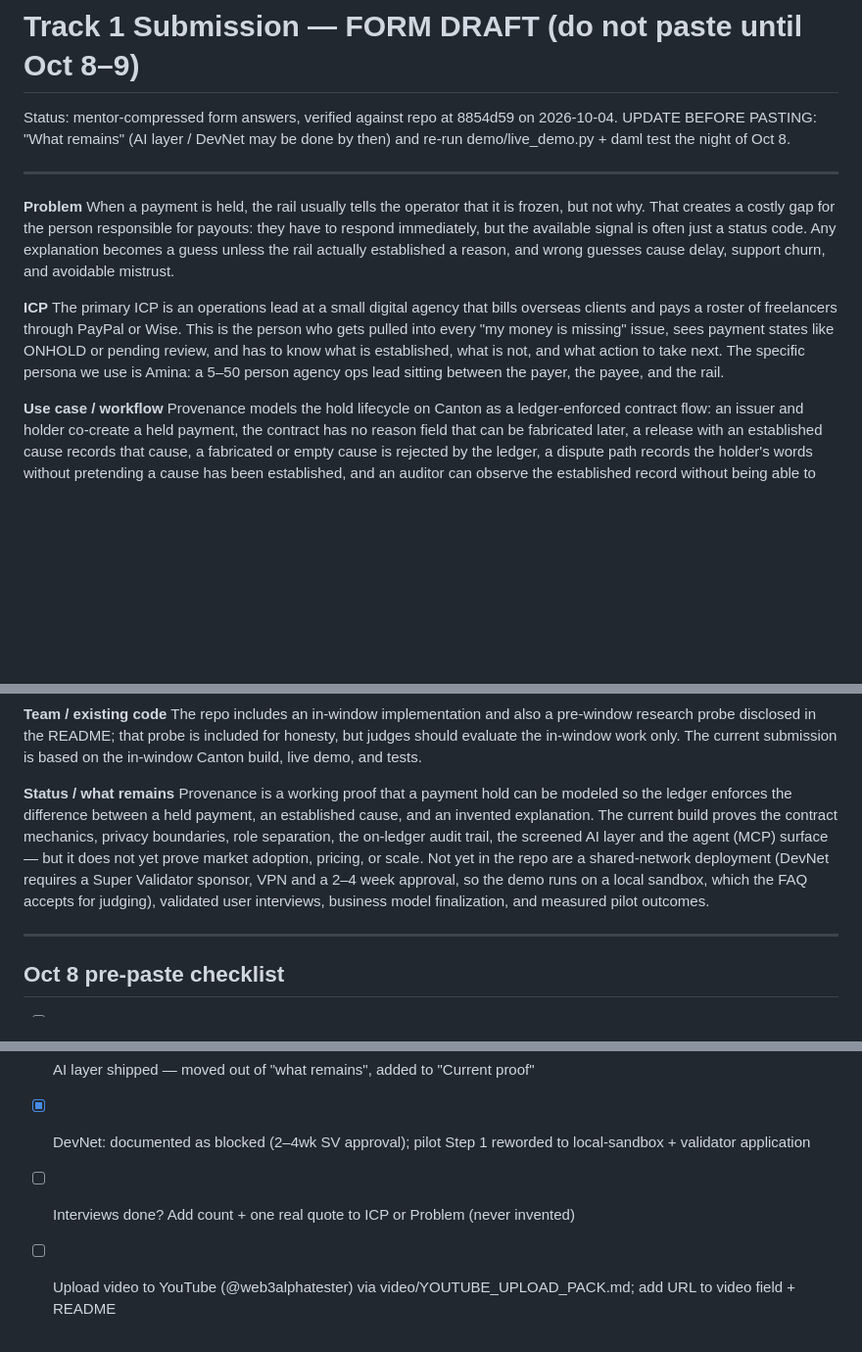
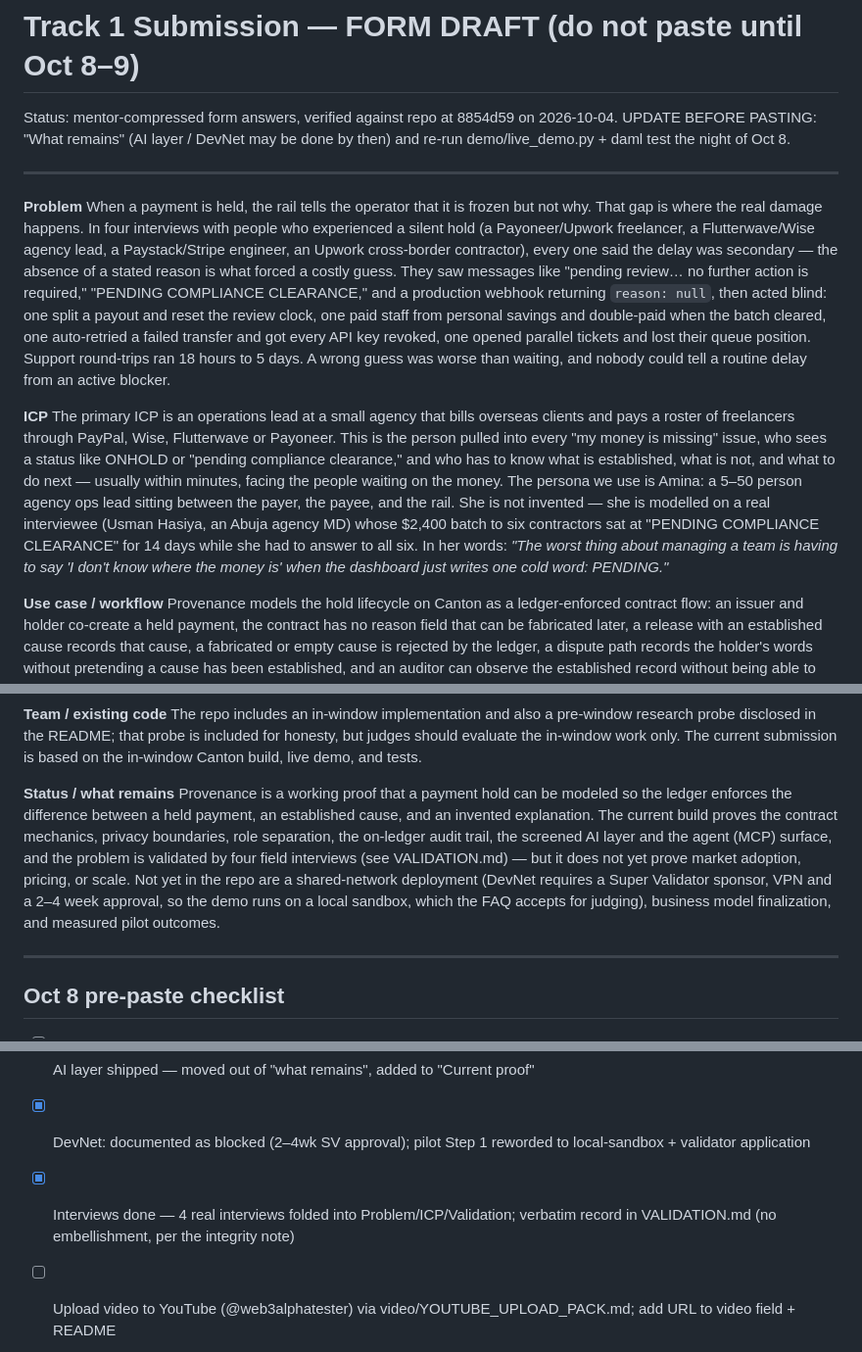
Before and after one commit to HusseinAdeiza/provenance, a Markdown page: SUBMISSION_FORM_DRAFT.md, 3 parts joined by grey strips. Shown at 98% size. Rendered like a GitHub page; blank space fills up the shorter version.

```diff
--- a/SUBMISSION_FORM_DRAFT.md
+++ b/SUBMISSION_FORM_DRAFT.md
@@ -7,10 +7,10 @@ done by then) and re-run demo/live_demo.py + daml test the night of Oct 8.
 ---
 
 **Problem**
-When a payment is held, the rail usually tells the operator that it is frozen, but not why. That creates a costly gap for the person responsible for payouts: they have to respond immediately, but the available signal is often just a status code. Any explanation becomes a guess unless the rail actually established a reason, and wrong guesses cause delay, support churn, and avoidable mistrust.
+When a payment is held, the rail tells the operator that it is frozen but not why. That gap is where the real damage happens. In four interviews with people who experienced a silent hold (a Payoneer/Upwork freelancer, a Flutterwave/Wise agency lead, a Paystack/Stripe engineer, an Upwork cross-border contractor), every one said the delay was secondary — the absence of a stated reason is what forced a costly guess. They saw messages like "pending review… no further action is required," "PENDING COMPLIANCE CLEARANCE," and a production webhook returning `reason: null`, then acted blind: one split a payout and reset the review clock, one paid staff from personal savings and double-paid when the batch cleared, one auto-retried a failed transfer and got every API key revoked, one opened parallel tickets and lost their queue position. Support round-trips ran 18 hours to 5 days. A wrong guess was worse than waiting, and nobody could tell a routine delay from an active blocker.
 
 **ICP**
-The primary ICP is an operations lead at a small digital agency that bills overseas clients and pays a roster of freelancers through PayPal or Wise. This is the person who gets pulled into every "my money is missing" issue, sees payment states like ONHOLD or pending review, and has to know what is established, what is not, and what action to take next. The specific persona we use is Amina: a 5–50 person agency ops lead sitting between the payer, the payee, and the rail.
+The primary ICP is an operations lead at a small agency that bills overseas clients and pays a roster of freelancers through PayPal, Wise, Flutterwave or Payoneer. This is the person pulled into every "my money is missing" issue, who sees a status like ONHOLD or "pending compliance clearance," and who has to know what is established, what is not, and what to do next — usually within minutes, facing the people waiting on the money. The persona we use is Amina: a 5–50 person agency ops lead sitting between the payer, the payee, and the rail. She is not invented — she is modelled on a real interviewee (Usman Hasiya, an Abuja agency MD) whose $2,400 batch to six contractors sat at "PENDING COMPLIANCE CLEARANCE" for 14 days while she had to answer to all six. In her words: *"The worst thing about managing a team is having to say 'I don't know where the money is' when the dashboard just writes one cold word: PENDING."*
 
 **Use case / workflow**
 Provenance models the hold lifecycle on Canton as a ledger-enforced contract flow: an issuer and holder co-create a held payment, the contract has no reason field that can be fabricated later, a release with an established cause records that cause, a fabricated or empty cause is rejected by the ledger, a dispute path records the holder's words without pretending a cause has been established, and an auditor can observe the established record without being able to act while a stranger sees nothing.
@@ -28,7 +31,7 @@ Step 1 is a shared-network deployment. DevNet needs a Super Validator sponsor, V
 The repo includes an in-window implementation and also a pre-window research probe disclosed in the README; that probe is included for honesty, but judges should evaluate the in-window work only. The current submission is based on the in-window Canton build, live demo, and tests.
 
 **Status / what remains**
-Provenance is a working proof that a payment hold can be modeled so the ledger enforces the difference between a held payment, an established cause, and an invented explanation. The current build proves the contract mechanics, privacy boundaries, role separation, the on-ledger audit trail, the screened AI layer and the agent (MCP) surface — but it does not yet prove market adoption, pricing, or scale. Not yet in the repo are a shared-network deployment (DevNet requires a Super Validator sponsor, VPN and a 2–4 week approval, so the demo runs on a local sandbox, which the FAQ accepts for judging), validated user interviews, business model finalization, and measured pilot outcomes.
+Provenance is a working proof that a payment hold can be modeled so the ledger enforces the difference between a held payment, an established cause, and an invented explanation. The current build proves the contract mechanics, privacy boundaries, role separation, the on-ledger audit trail, the screened AI layer and the agent (MCP) surface, and the problem is validated by four field interviews (see VALIDATION.md) — but it does not yet prove market adoption, pricing, or scale. Not yet in the repo are a shared-network deployment (DevNet requires a Super Validator sponsor, VPN and a 2–4 week approval, so the demo runs on a local sandbox, which the FAQ accepts for judging), business model finalization, and measured pilot outcomes.
 
 ---
 
@@ -38,6 +41,6 @@ Provenance is a working proof that a payment hold can be modeled so the ledger e
 - [ ] Re-run `npm run build` in provenance-site — the gate re-verifies proof.json + live stack
 - [x] AI layer shipped — moved out of "what remains", added to "Current proof"
 - [x] DevNet: documented as blocked (2–4wk SV approval); pilot Step 1 reworded to local-sandbox + validator application
-- [ ] Interviews done? Add count + one real quote to ICP or Problem (never invented)
+- [x] Interviews done — 4 real interviews folded into Problem/ICP/Validation; verbatim record in VALIDATION.md (no embellishment, per the integrity note)
 - [ ] Upload video to YouTube (@web3alphatester) via video/YOUTUBE_UPLOAD_PACK.md; add URL to video field + README
 - [ ] git log confirms all commits in-window; probe disclosure intact in README
```
Also changed, not shown: other parts of SUBMISSION_FORM_DRAFT.md (+3 -0 lines), VALIDATION.md (added, +108 -0 lines).
